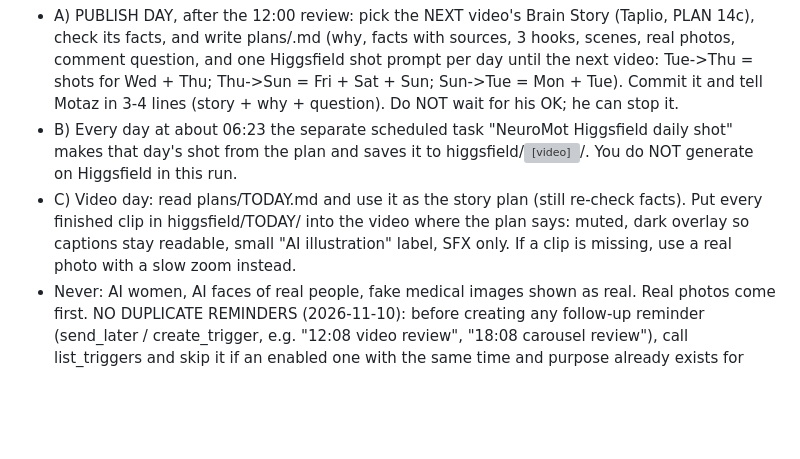
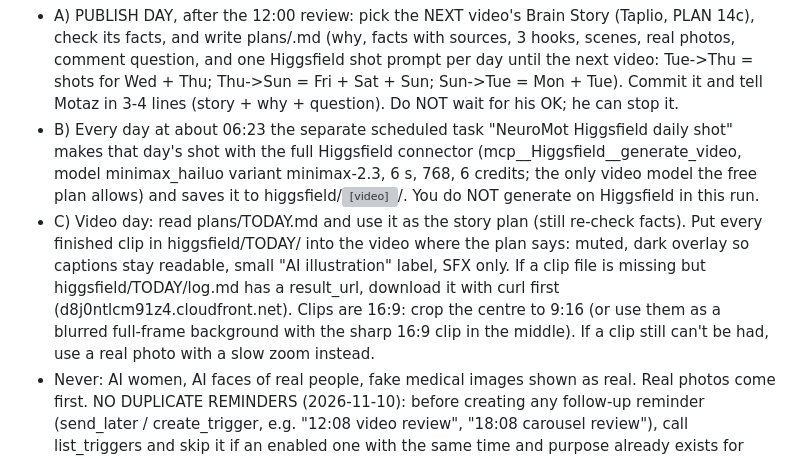
Before and after one commit to motazalqawasma/neuromot-media, a Markdown page: prompts/daily-video-task.md, the part around the change. GitHub-like rendering; blank space fills up the shorter version; grey boxes are pictures that could not be loaded.

Commit message:
Video task: fetch Higgsfield clips from log URLs, 16:9 handling
Co-Authored-By: Claude Opus 5.5 <noreply@anthropic.com>
Claude-Session: https://claude.ai/code/session_017jLmPpmzbru5rK7MgScx5j

```diff
--- a/prompts/daily-video-task.md
+++ b/prompts/daily-video-task.md
@@ -17,8 +17,8 @@ CAROUSEL RULE (2026-11-09, PLAN 14d): the 18:00 carousel goes to instagram + tik
 
 HIGGSFIELD ASSIST (2026-11-10, Motaz approved the flow): Higgsfield IMPROVES one or two points of a video, never makes the whole video. Free plan = 10 credits a day, so the work is spread over the days between videos:
 - A) PUBLISH DAY, after the 12:00 review: pick the NEXT video's Brain Story (Taplio, PLAN 14c), check its facts, and write plans/<next video date>.md (why, facts with sources, 3 hooks, scenes, real photos, comment question, and one Higgsfield shot prompt per day until the next video: Tue->Thu = shots for Wed + Thu; Thu->Sun = Fri + Sat + Sun; Sun->Tue = Mon + Tue). Commit it and tell Motaz in 3-4 lines (story + why + question). Do NOT wait for his OK; he can stop it.
-- B) Every day at about 06:23 the separate scheduled task "NeuroMot Higgsfield daily shot" makes that day's shot from the plan and saves it to higgsfield/<video date>/. You do NOT generate on Higgsfield in this run.
-- C) Video day: read plans/TODAY.md and use it as the story plan (still re-check facts). Put every finished clip in higgsfield/TODAY/ into the video where the plan says: muted, dark overlay so captions stay readable, small "AI illustration" label, SFX only. If a clip is missing, use a real photo with a slow zoom instead.
+- B) Every day at about 06:23 the separate scheduled task "NeuroMot Higgsfield daily shot" makes that day's shot with the full Higgsfield connector (mcp__Higgsfield__generate_video, model minimax_hailuo variant minimax-2.3, 6 s, 768, 6 credits; the only video model the free plan allows) and saves it to higgsfield/<video date>/. You do NOT generate on Higgsfield in this run.
+- C) Video day: read plans/TODAY.md and use it as the story plan (still re-check facts). Put every finished clip in higgsfield/TODAY/ into the video where the plan says: muted, dark overlay so captions stay readable, small "AI illustration" label, SFX only. If a clip file is missing but higgsfield/TODAY/log.md has a result_url, download it with curl first (d8j0ntlcm91z4.cloudfront.net). Clips are 16:9: crop the centre to 9:16 (or use them as a blurred full-frame background with the sharp 16:9 clip in the middle). If a clip still can't be had, use a real photo with a slow zoom instead.
 - Never: AI women, AI faces of real people, fake medical images shown as real. Real photos come first.
 NO DUPLICATE REMINDERS (2026-11-10): before creating any follow-up reminder (send_later / create_trigger, e.g. "12:08 video review", "18:08 carousel review"), call list_triggers and skip it if an enabled one with the same time and purpose already exists for TODAY (another run may have made it). Also write "reminders_set": true in progress/TODAY.json right after creating them, and never create them if that flag is already true.
 PLAYLIST RULE (2026-11-10): after the YouTube Short is live, add it to the right playlist in YouTube Studio (built-in browser only; Content > Shorts > tick the video > "Add to playlist" > tick ONE playlist > Save; never click a half-ticked playlist, never remove anything). Playlists: Brain Stories (PLUVvgGTGGKUs) for true history cases; You're the Surgeon (PLecQf3gMXesk) for "operate or not?" trial videos; Neuro Papers in 60 Seconds (PLPyK43MUR2-g) for every paper summary (a surgeon-decision paper goes in both). Log it in the day's progress file.
```
